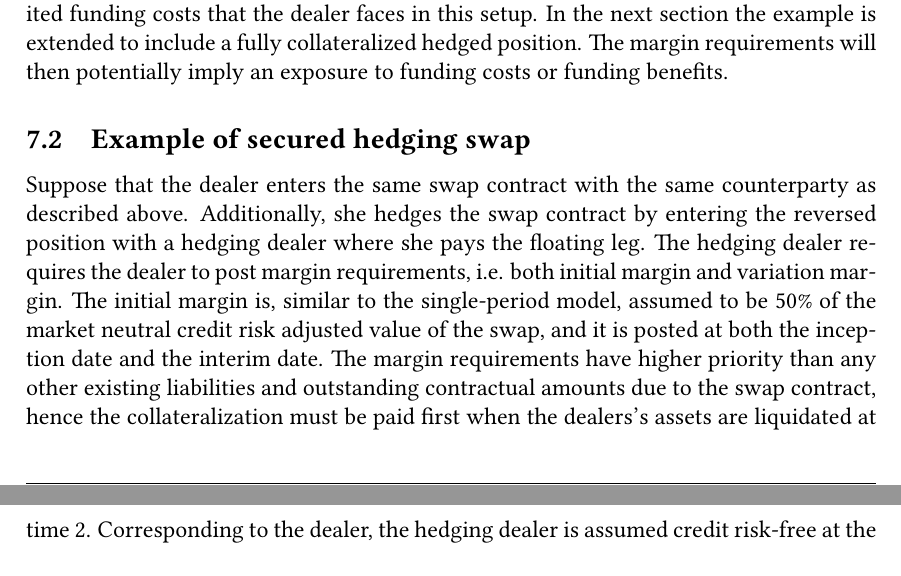
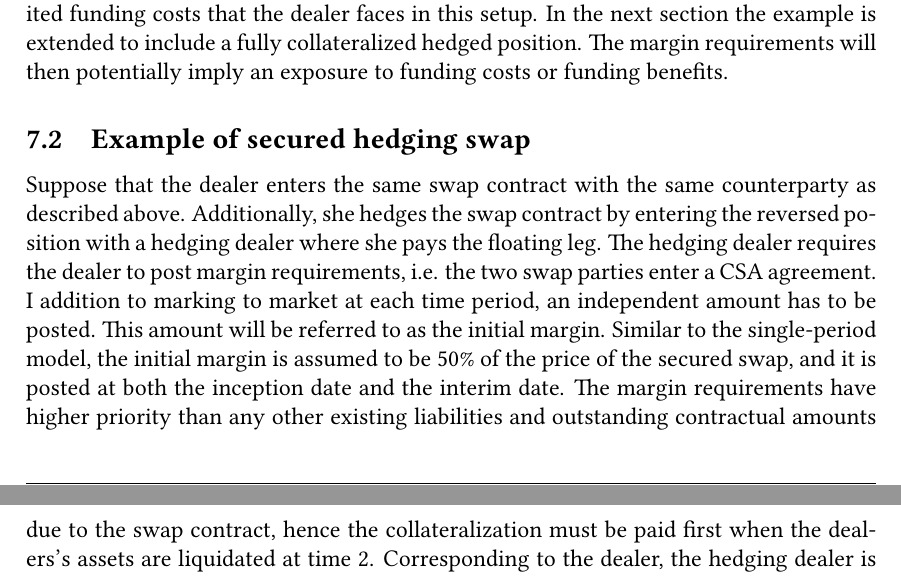
Before and after one commit to sebastianbaltser/master-thesis, a LaTeX thesis (thesis/main.tex, which reads thesis/content/body-matter/swap-contract/swap-examples.tex): two parts of pages 74 and 75 of 77, joined at a grey line, cut so that both start at the same text. Compiled offline with pdfLaTeX.

Commit message:
Clarify secured position

```diff
--- a/thesis/content/body-matter/swap-contract/swap-examples.tex
+++ b/thesis/content/body-matter/swap-contract/swap-examples.tex
@@ -385,10 +385,12 @@
             Additionally, she hedges the swap contract by entering the reversed position with a hedging dealer
             where she pays the floating leg.
             The hedging dealer requires the dealer to post margin requirements,
-            i.e. both initial margin and variation margin.
-            The initial margin is,
-            similar to the single-period model,
-            assumed to be 50\% of the market neutral credit risk adjusted value of the swap,
+            i.e. the two swap parties enter a CSA agreement.
+            I addition to marking to market at each time period,
+            an independent amount has to be posted.
+            This amount will be referred to as the initial margin.
+            Similar to the single-period model,
+            the initial margin is assumed to be 50\% of the price  of the secured swap,
             and it is posted at both the inception date and the interim date.
             The margin requirements have higher priority than any other existing liabilities and outstanding contractual amounts due to the swap contract,
             hence the collateralization must be paid first when the dealers's assets are liquidated at time 2.
```
